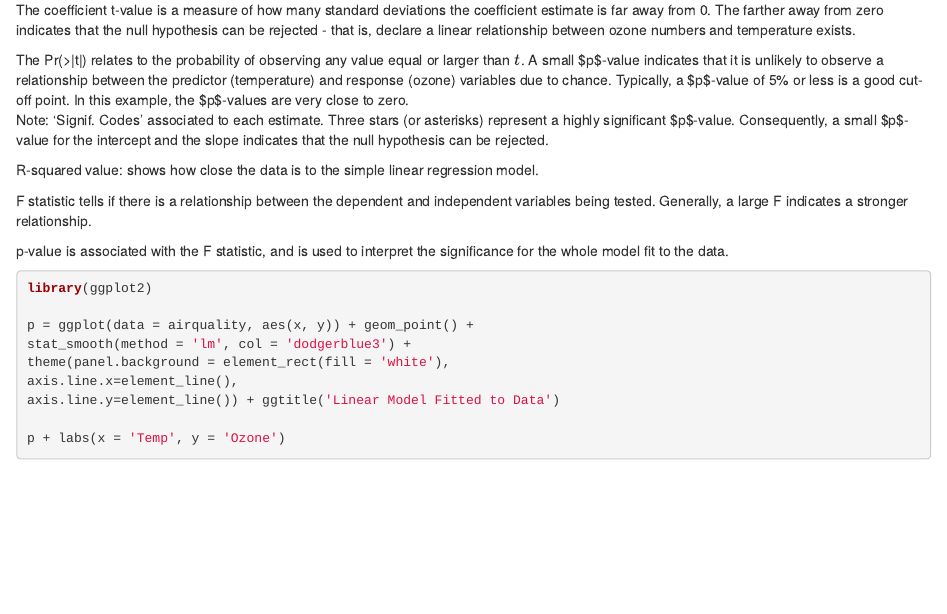
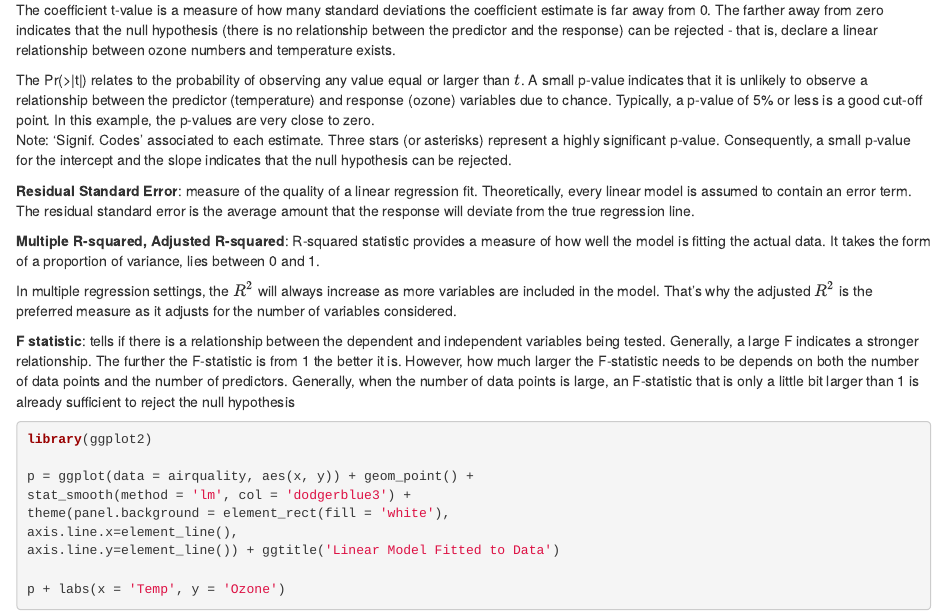
Before and after one commit to madhurima-nath/regression_and_predictions, an R Markdown document (regression_prediction.Rmd): the page in a window 1100 px wide, from 5210 px down. Rendered offline with R 4.5, knitr and Pandoc, with nearby package versions.

Commit message:
Add files via upload

````diff
--- a/regression_prediction.Rmd
+++ b/regression_prediction.Rmd
@@ -203,16 +203,18 @@ summary(simple_model)
 
 The coefficient standard error measures the average amount that the coefficient estimates vary from the actual average value of our response variable.
 
-The coefficient t-value is a measure of how many standard deviations the coefficient estimate is far away from 0. The farther away from zero indicates that the null hypothesis can be rejected - that is, declare a linear relationship between ozone numbers and temperature exists.
+The coefficient t-value is a measure of how many standard deviations the coefficient estimate is far away from 0. The farther away from zero indicates that the null hypothesis (there is no relationship between the predictor and the response) can be rejected - that is, declare a linear relationship between ozone numbers and temperature exists.
 
-The Pr(\>\|t\|) relates to the probability of observing any value equal or larger than $t$. A small \$p\$-value indicates that it is unlikely to observe a relationship between the predictor (temperature) and response (ozone) variables due to chance. Typically, a \$p\$-value of 5% or less is a good cut-off point. In this example, the \$p\$-values are very close to zero. \
-Note: 'Signif. Codes' associated to each estimate. Three stars (or asterisks) represent a highly significant \$p\$-value. Consequently, a small \$p\$-value for the intercept and the slope indicates that the null hypothesis can be rejected.
+The Pr(\>\|t\|) relates to the probability of observing any value equal or larger than $t$. A small p-value indicates that it is unlikely to observe a relationship between the predictor (temperature) and response (ozone) variables due to chance. Typically, a p-value of 5% or less is a good cut-off point. In this example, the p-values are very close to zero. \
+Note: 'Signif. Codes' associated to each estimate. Three stars (or asterisks) represent a highly significant p-value. Consequently, a small p-value for the intercept and the slope indicates that the null hypothesis can be rejected.
 
-R-squared value: shows how close the data is to the simple linear regression model.
+**Residual Standard Error**: measure of the quality of a linear regression fit. Theoretically, every linear model is assumed to contain an error term. The residual standard error is the average amount that the response will deviate from the true regression line.
 
-F statistic tells if there is a relationship between the dependent and independent variables being tested. Generally, a large F indicates a stronger relationship.
+**Multiple R-squared, Adjusted R-squared**: R-squared statistic provides a measure of how well the model is fitting the actual data. It takes the form of a proportion of variance, lies between 0 and 1.
 
-p-value is associated with the F statistic, and is used to interpret the significance for the whole model fit to the data.
+In multiple regression settings, the $R^2$ will always increase as more variables are included in the model. That's why the adjusted $R^2$ is the preferred measure as it adjusts for the number of variables considered.
+
+**F statistic**: tells if there is a relationship between the dependent and independent variables being tested. Generally, a large F indicates a stronger relationship. The further the F-statistic is from 1 the better it is. However, how much larger the F-statistic needs to be depends on both the number of data points and the number of predictors. Generally, when the number of data points is large, an F-statistic that is only a little bit larger than 1 is already sufficient to reject the null hypothesis
 
 ```{r}
 
````
